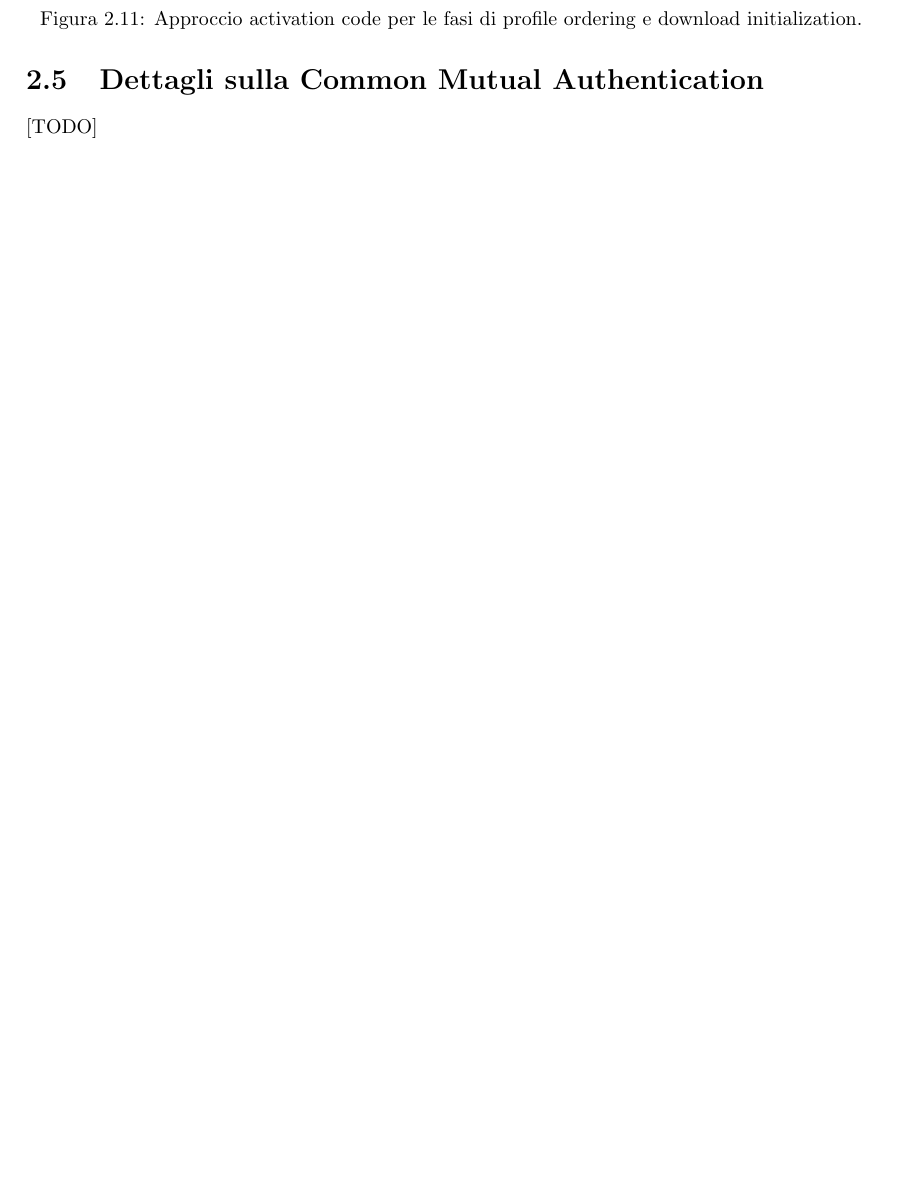
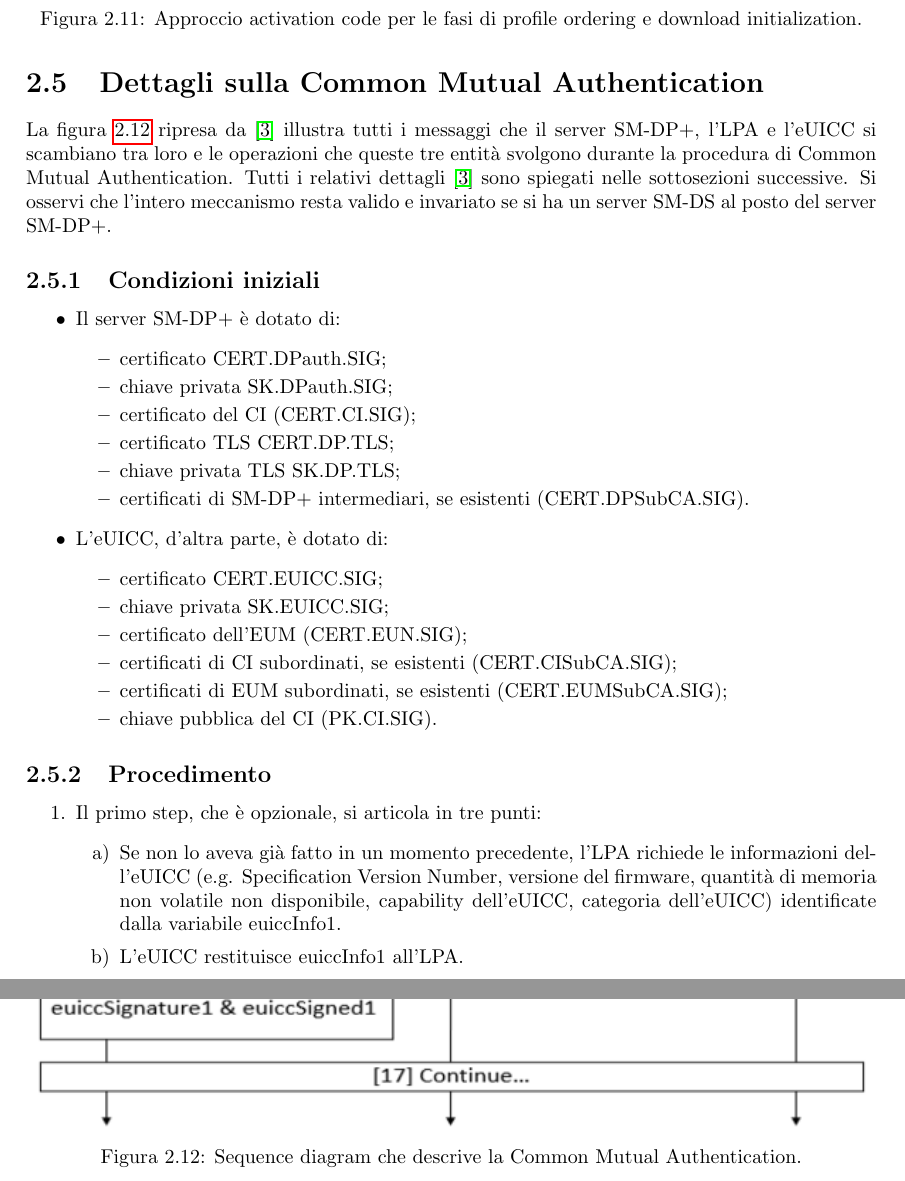
Before and after one commit to Fanfarillo/tesi-eSIM, a LaTeX book (utilities/latex-tesi/Tesi.tex): part of page 21 of 28 before the commit and two parts of pages 21 and 22 of 30 after it, the two joined at a grey line, cut so that both start at the same text, the shorter picture padded with empty space. Compiled offline with pdfLaTeX.

Commit message:
Iniziata sezione 2.5 tesi

```diff
--- a/utilities/latex-tesi/Tesi.tex
+++ b/utilities/latex-tesi/Tesi.tex
@@ -392,4 +392,39 @@ L'interazione tra le parti, nel contesto del protocollo RSP, avviene in quattro
 \end{figure}
 
 \section{Dettagli sulla Common Mutual Authentication}\label{sec:mutual-auth}
-[TODO]
+La figura \ref{fig:common-mutual-auth} ripresa da \cite{GSMA-docs-new} illustra tutti i messaggi che il server SM-DP+, l'LPA e l'eUICC si scambiano tra loro e le operazioni che queste tre entità svolgono durante la procedura di Common Mutual Authentication. Tutti i relativi dettagli \cite{GSMA-docs-new} sono spiegati nelle sottosezioni successive. Si osservi che l'intero meccanismo resta valido e invariato se si ha un server SM-DS al posto del server SM-DP+.
+\begin{figure}
+\includegraphics[width=\linewidth]{common-mutual-auth.png}
+\caption{Sequence diagram che descrive la Common Mutual Authentication.}
+\label{fig:common-mutual-auth}
+\end{figure}
+
+\subsection{Condizioni iniziali}
+\begin{itemize}
+\item Il server SM-DP+ è dotato di:
+\begin{itemize}[itemsep=0pt]
+\item certificato CERT.DPauth.SIG;
+\item chiave privata SK.DPauth.SIG;
+\item certificato del CI (CERT.CI.SIG);
+\item certificato TLS CERT.DP.TLS;
+\item chiave privata TLS SK.DP.TLS;
+\item certificati di SM-DP+ intermediari, se esistenti (CERT.DPSubCA.SIG).
+\end{itemize}
+\item L'eUICC, d'altra parte, è dotato di:
+\begin{itemize}[itemsep=0pt]
+\item certificato CERT.EUICC.SIG;
+\item chiave privata SK.EUICC.SIG;
+\item certificato dell'EUM (CERT.EUN.SIG);
+\item certificati di CI subordinati, se esistenti (CERT.CISubCA.SIG);
+\item certificati di EUM subordinati, se esistenti (CERT.EUMSubCA.SIG);
+\item chiave pubblica del CI (PK.CI.SIG).
+\end{itemize}
+\end{itemize}
+
+\subsection{Procedimento}
+\begin{enumerate}
+\item Il primo step, che è opzionale, si articola in tre punti:
+\begin{enumerate}[label=\alph*)]
+\item Se non lo aveva già fatto in un momento precedente, l'LPA richiede le informazioni dell'eUICC (e.g. Specification Version Number, versione del firmware, quantità di memoria non volatile non disponibile, capability dell'eUICC, categoria dell'eUICC) identificate dalla variabile euiccInfo1.
+\item L'eUICC restituisce euiccInfo1 all'LPA.
+\item Se esiste una restrizione sulle chiavi pubbliche dei CI consentite, l'LPA crea una nuova istanza di euiccInfo1 senza le chiavi pubbliche dei CI non compatibili. Se dopo questa operazione rimane una lista vuota di chiavi pubbliche, l'LPA informa l'end user che la procedura di mutua autenticazione deve terminare.
```
Also changed, not shown: utilities/latex-tesi/Tesi.pdf, utilities/latex-tesi/common-mutual-auth.png (added), utilities/latex-tesi/Tesi.tex (5 more changed lines), 7 other files.
